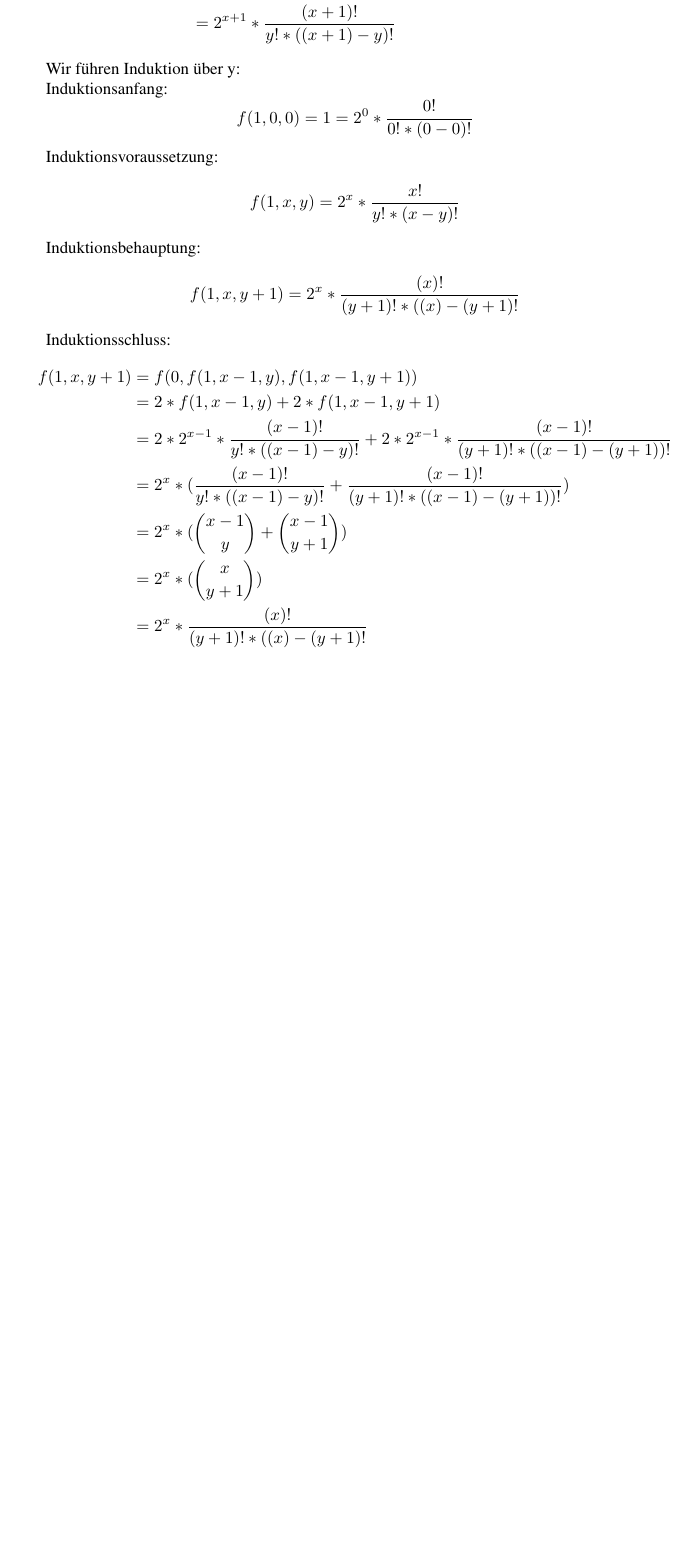
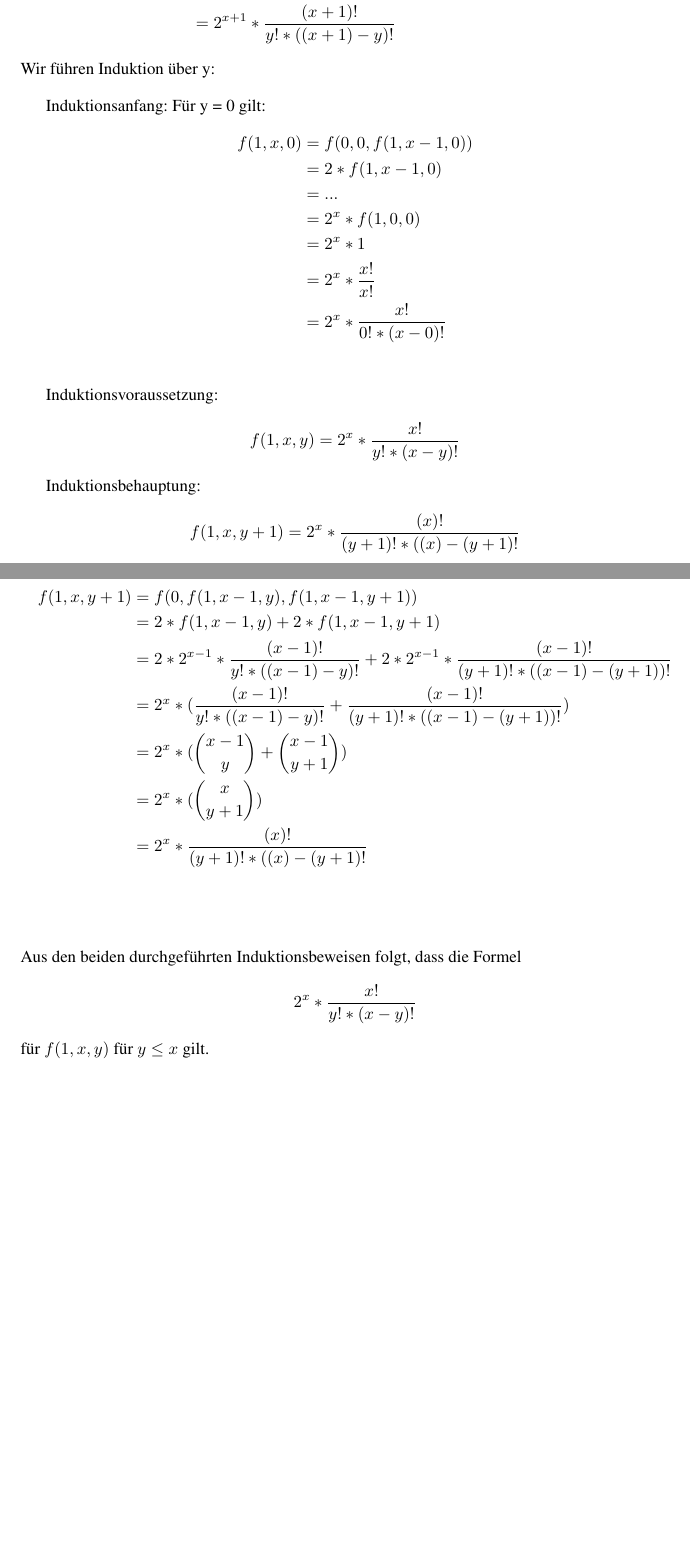
Before and after one commit to ebma/BeKo, a LaTeX document (main.tex): part of page 2 of 5 before the commit and two parts of pages 2 and 3 of 6 after it, the two joined at a grey line, cut so that both start at the same text, the shorter picture padded with empty space. Compiled offline with pdfLaTeX.

Commit message:
Refine solution for 1.2

```diff
--- a/main.tex
+++ b/main.tex
@@ -69,12 +72,21 @@ f(1,x+1,y) &= f(0, f(1,x,y-1), f(1,x,y)) \\
            &= 2^{x+1} * \frac{(x+1)!}{y! * ((x+1) - y)!}
 \end{align*}
 
-Wir führen Induktion über y:
+\begin{flushleft}
+    Wir führen Induktion über y:
+\end{flushleft}
 
 Induktionsanfang:
-\begin{equation*}
-f(1,0,0) = 1 = 2^0 * \frac{0!}{0! * (0-0)!}
-\end{equation*}
+Für y = 0 gilt:
+\begin{align*}
+f(1,x,0) &= f(0, 0, f(1, x-1, 0)) \\
+         &= 2*f(1,x-1,0) \\
+         &= ... \\
+         &= 2^x * f(1,0,0) \\
+         &= 2^x * 1 \\
+         &= 2^x * \frac{x!}{x!} \\
+         &= 2^x * \frac{x!}{0! * (x-0)!} \\
+\end{align*}
 
 Induktionsvoraussetzung:
 \begin{equation*}
@@ -96,6 +108,13 @@ f(1,x,y+1) &= f(0, f(1,x-1,y), f(1,x-1,y+1)) \\
            &= 2^x * ( \binom{x}{y+1}) \\
            &= 2^x * \frac{(x)!}{(y+1)! * ((x) - (y+1)!}
 \end{align*}
+
+\vspace{1cm}
+\begin{flushleft}
+    Aus den beiden durchgeführten Induktionsbeweisen folgt, dass die Formel
+    \[ 2^x * \frac{x!}{y! * (x - y)!} \]
+    für $f(1,x,y)$ für $y \le x$ gilt.
+\end{flushleft}
 
 \pagebreak
 
```
Also changed, not shown: main.pdf, main.tex (7 more changed lines), 1 other file.
